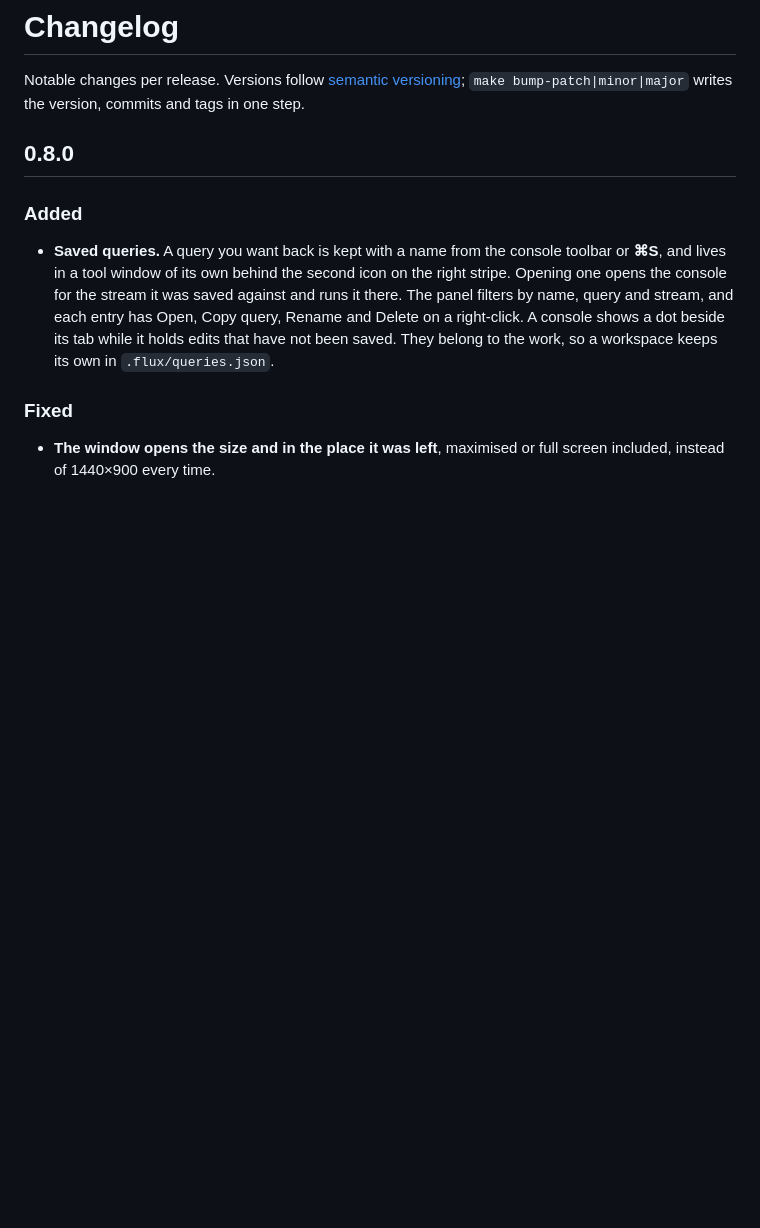
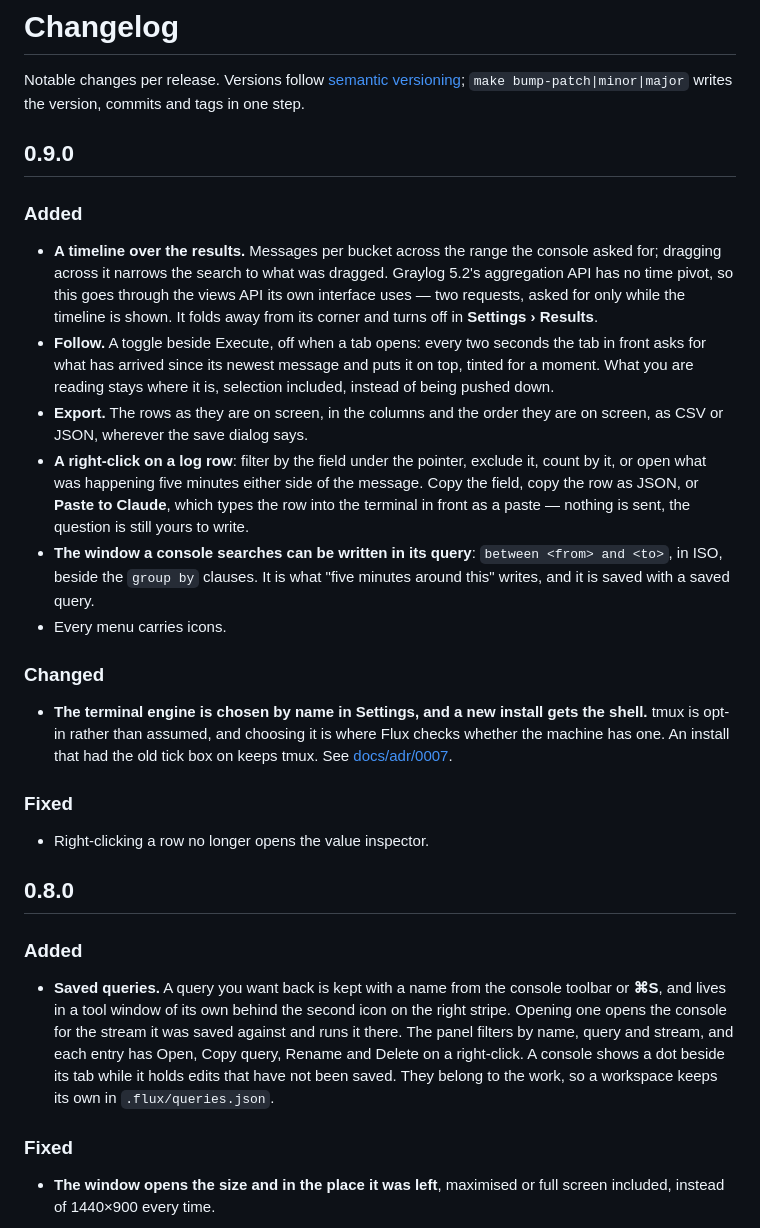
Before and after one commit to bozkurtemre/flux, a Markdown page: CHANGELOG.md, the part around the change. Drawn GitHub-style; blank space fills up the shorter version.

Commit message:
docs: changelog for 0.9.0
Co-Authored-By: Claude Opus 5 (1M context) <noreply@anthropic.com>

```diff
--- a/CHANGELOG.md
+++ b/CHANGELOG.md
@@ -2,6 +2,40 @@
 
 Notable changes per release. Versions follow [semantic versioning](https://semver.org);
 `make bump-patch|minor|major` writes the version, commits and tags in one step.
+
+## 0.9.0
+
+### Added
+
+- **A timeline over the results.** Messages per bucket across the range the console asked for;
+  dragging across it narrows the search to what was dragged. Graylog 5.2's aggregation API has
+  no time pivot, so this goes through the views API its own interface uses — two requests,
+  asked for only while the timeline is shown. It folds away from its corner and turns off in
+  **Settings › Results**.
+- **Follow.** A toggle beside Execute, off when a tab opens: every two seconds the tab in front
+  asks for what has arrived since its newest message and puts it on top, tinted for a moment.
+  What you are reading stays where it is, selection included, instead of being pushed down.
+- **Export.** The rows as they are on screen, in the columns and the order they are on screen,
+  as CSV or JSON, wherever the save dialog says.
+- **A right-click on a log row**: filter by the field under the pointer, exclude it, count by
+  it, or open what was happening five minutes either side of the message. Copy the field, copy
+  the row as JSON, or **Paste to Claude**, which types the row into the terminal in front as a
+  paste — nothing is sent, the question is still yours to write.
+- **The window a console searches can be written in its query**: `between <from> and <to>`,
+  in ISO, beside the `group by` clauses. It is what "five minutes around this" writes, and it
+  is saved with a saved query.
+- Every menu carries icons.
+
+### Changed
+
+- **The terminal engine is chosen by name in Settings, and a new install gets the shell.** tmux
+  is opt-in rather than assumed, and choosing it is where Flux checks whether the machine has
+  one. An install that had the old tick box on keeps tmux. See
+  [docs/adr/0007](docs/adr/0007-the-shell-is-the-default-engine.md).
+
+### Fixed
+
+- Right-clicking a row no longer opens the value inspector.
 
 ## 0.8.0
 
```
